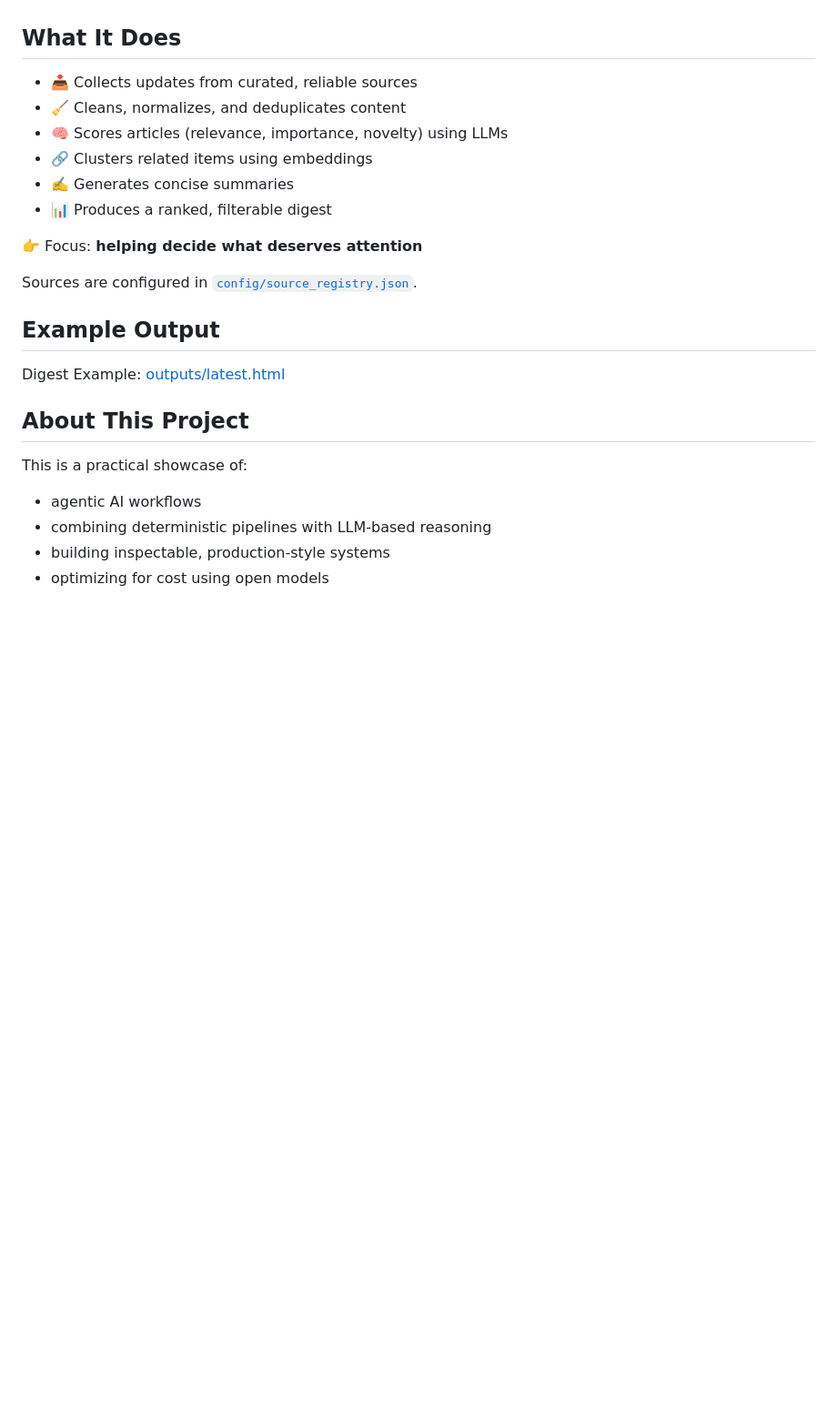
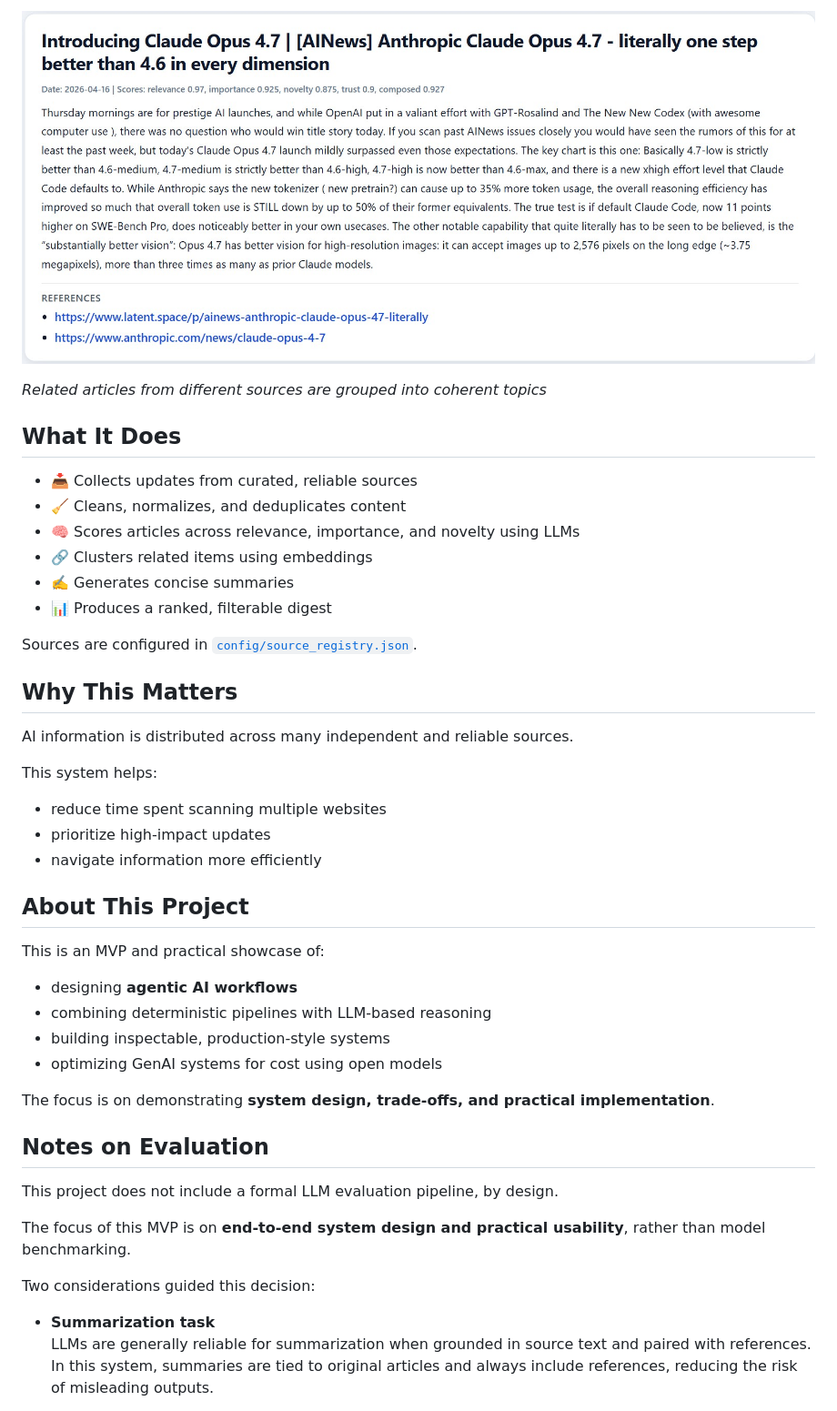
Before and after one commit to aylin-jarrahnezhad/agentic-ai-curator, a Markdown page: README.md, the part around one of its changes. Shown at 91% size. Rendered like a GitHub page; pictures changed too: docs/images/clustered_news.jpg (added); blank space fills up the shorter version.

```diff
--- a/README.md
+++ b/README.md
@@ -6,29 +34,50 @@ This project demonstrates how to build an **agentic AI pipeline** that consolida
+![Clustered News](docs/images/clustered_news.jpg)
+
+*Related articles from different sources are grouped into coherent topics*
 
 
 ## What It Does
 
 - 📥 Collects updates from curated, reliable sources
 - 🧹 Cleans, normalizes, and deduplicates content
-- 🧠 Scores articles (relevance, importance, novelty) using LLMs
+- 🧠 Scores articles across relevance, importance, and novelty using LLMs
 - 🔗 Clusters related items using embeddings
 - ✍️ Generates concise summaries
 - 📊 Produces a ranked, filterable digest
 
-👉 Focus: **helping decide what deserves attention**
-
 Sources are configured in [`config/source_registry.json`](config/source_registry.json).
 
 
-## Example Output
+## Why This Matters
 
-Digest Example: [outputs/latest.html](outputs/latest.html)
+AI information is distributed across many independent and reliable sources.
+
+This system helps:
+- reduce time spent scanning multiple websites
+- prioritize high-impact updates
+- navigate information more efficiently
 
 
 ## About This Project
 
-This is a practical showcase of:
+This is an MVP and practical showcase of:
 
-- agentic AI workflows
+- designing **agentic AI workflows**
 - combining deterministic pipelines with LLM-based reasoning
 - building inspectable, production-style systems
-- optimizing for cost using open models
+- optimizing GenAI systems for cost using open models
+
+The focus is on demonstrating **system design, trade-offs, and practical implementation**.
+
+## Notes on Evaluation
+
+This project does not include a formal LLM evaluation pipeline, by design.
+
+The focus of this MVP is on **end-to-end system design and practical usability**, rather than model benchmarking.
+
+Two considerations guided this decision:
+
+- **Summarization task**
+  LLMs are generally reliable for summarization when grounded in source text and paired with references.
+  In this system, summaries are tied to original articles and always include references, reducing the risk of misleading outputs.
+
```
Also changed, not shown: other parts of README.md (+62 -2 lines), outputs/intermediate/fetch_report_summary.md (deleted, +0 -49 lines), outputs/weekly_diagnostics_2026_04_21.md (deleted, +0 -36 lines), docs/images/single_news.jpg (added), docs/images/title_and_filters.jpg (added), 6 other files.
